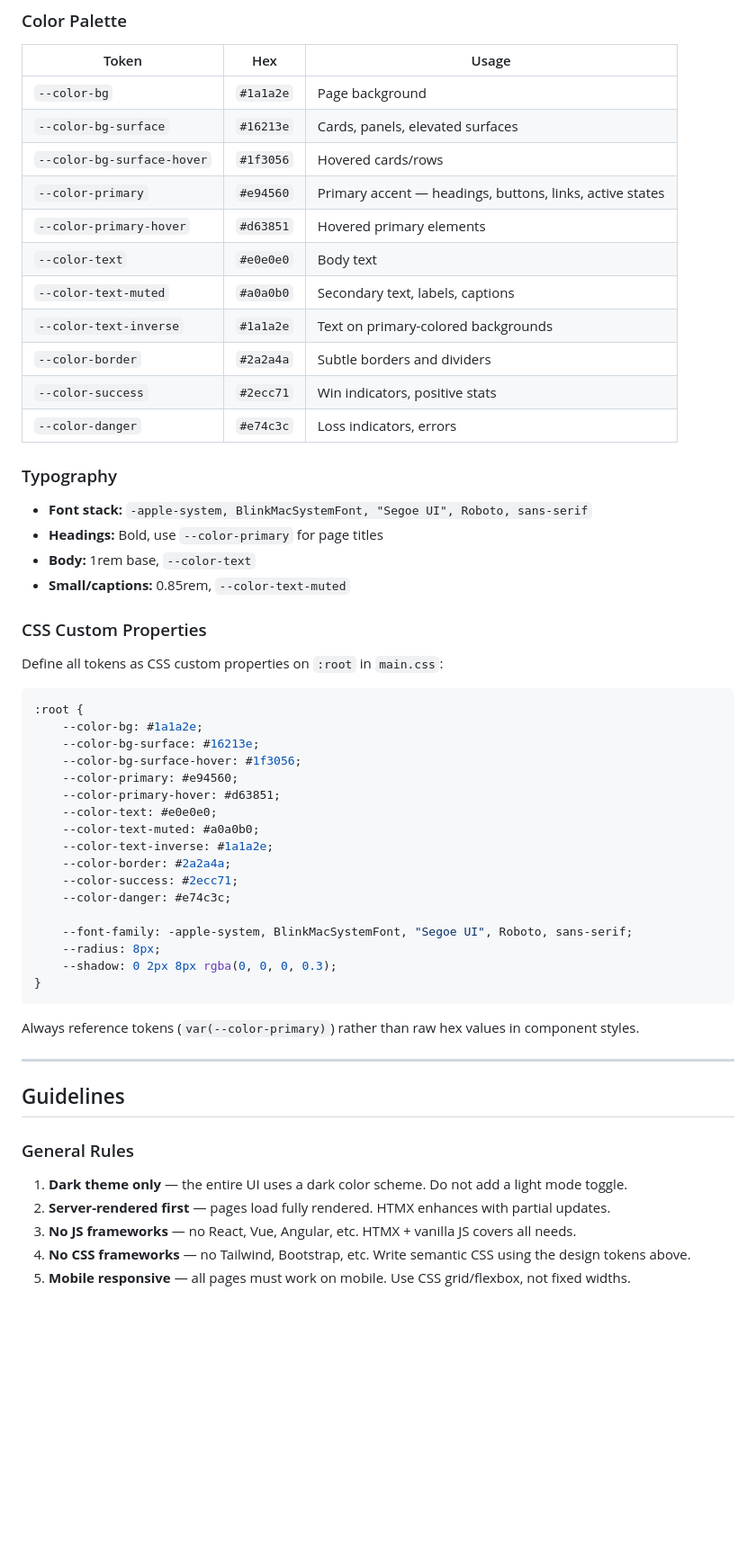
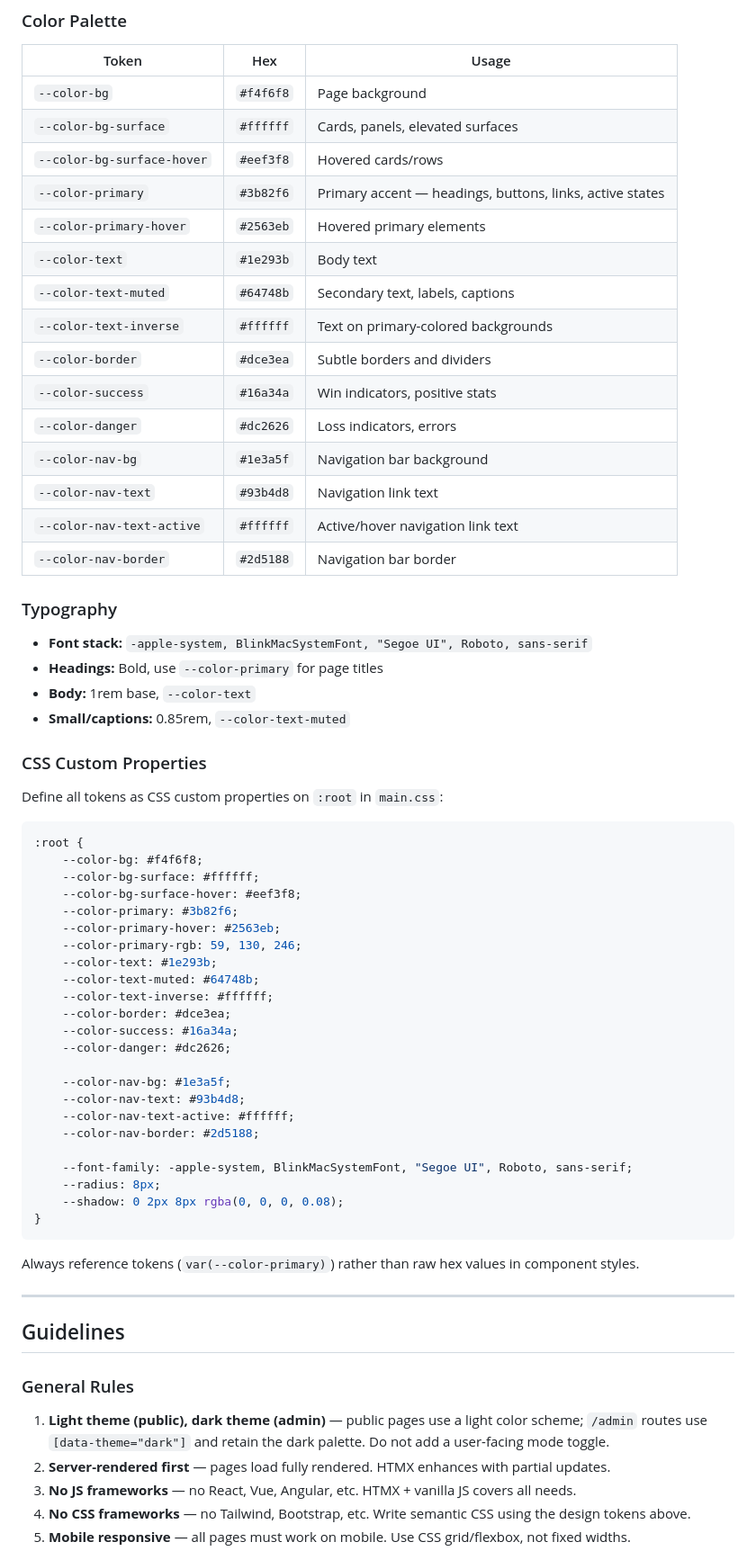
Before and after one commit to fijimf/yotto-fij, a Markdown page: UI.md, the part around the change. Shown at 90% size. Rendered like a GitHub page; blank space fills up the shorter version.

Commit message:
docs: update UI.md color palette for light theme

````diff
--- a/UI.md
+++ b/UI.md
@@ -119,17 +119,21 @@ public String searchTeams(@RequestParam String name, Model model) {
 
 | Token | Hex | Usage |
 |-------|-----|-------|
-| `--color-bg` | `#1a1a2e` | Page background |
-| `--color-bg-surface` | `#16213e` | Cards, panels, elevated surfaces |
-| `--color-bg-surface-hover` | `#1f3056` | Hovered cards/rows |
-| `--color-primary` | `#e94560` | Primary accent — headings, buttons, links, active states |
-| `--color-primary-hover` | `#d63851` | Hovered primary elements |
-| `--color-text` | `#e0e0e0` | Body text |
-| `--color-text-muted` | `#a0a0b0` | Secondary text, labels, captions |
-| `--color-text-inverse` | `#1a1a2e` | Text on primary-colored backgrounds |
-| `--color-border` | `#2a2a4a` | Subtle borders and dividers |
-| `--color-success` | `#2ecc71` | Win indicators, positive stats |
-| `--color-danger` | `#e74c3c` | Loss indicators, errors |
+| `--color-bg` | `#f4f6f8` | Page background |
+| `--color-bg-surface` | `#ffffff` | Cards, panels, elevated surfaces |
+| `--color-bg-surface-hover` | `#eef3f8` | Hovered cards/rows |
+| `--color-primary` | `#3b82f6` | Primary accent — headings, buttons, links, active states |
+| `--color-primary-hover` | `#2563eb` | Hovered primary elements |
+| `--color-text` | `#1e293b` | Body text |
+| `--color-text-muted` | `#64748b` | Secondary text, labels, captions |
+| `--color-text-inverse` | `#ffffff` | Text on primary-colored backgrounds |
+| `--color-border` | `#dce3ea` | Subtle borders and dividers |
+| `--color-success` | `#16a34a` | Win indicators, positive stats |
+| `--color-danger` | `#dc2626` | Loss indicators, errors |
+| `--color-nav-bg` | `#1e3a5f` | Navigation bar background |
+| `--color-nav-text` | `#93b4d8` | Navigation link text |
+| `--color-nav-text-active` | `#ffffff` | Active/hover navigation link text |
+| `--color-nav-border` | `#2d5188` | Navigation bar border |
 
 ### Typography
 
@@ -144,21 +148,27 @@ Define all tokens as CSS custom properties on `:root` in `main.css`:
 
 ```css
 :root {
-    --color-bg: #1a1a2e;
-    --color-bg-surface: #16213e;
-    --color-bg-surface-hover: #1f3056;
-    --color-primary: #e94560;
-    --color-primary-hover: #d63851;
-    --color-text: #e0e0e0;
-    --color-text-muted: #a0a0b0;
-    --color-text-inverse: #1a1a2e;
-    --color-border: #2a2a4a;
-    --color-success: #2ecc71;
-    --color-danger: #e74c3c;
+    --color-bg: #f4f6f8;
+    --color-bg-surface: #ffffff;
+    --color-bg-surface-hover: #eef3f8;
+    --color-primary: #3b82f6;
+    --color-primary-hover: #2563eb;
+    --color-primary-rgb: 59, 130, 246;
+    --color-text: #1e293b;
+    --color-text-muted: #64748b;
+    --color-text-inverse: #ffffff;
+    --color-border: #dce3ea;
+    --color-success: #16a34a;
+    --color-danger: #dc2626;
+
+    --color-nav-bg: #1e3a5f;
+    --color-nav-text: #93b4d8;
+    --color-nav-text-active: #ffffff;
+    --color-nav-border: #2d5188;
 
     --font-family: -apple-system, BlinkMacSystemFont, "Segoe UI", Roboto, sans-serif;
     --radius: 8px;
-    --shadow: 0 2px 8px rgba(0, 0, 0, 0.3);
+    --shadow: 0 2px 8px rgba(0, 0, 0, 0.08);
 }
 ```
 
@@ -170,7 +180,7 @@ Always reference tokens (`var(--color-primary)`) rather than raw hex values in c
 
 ### General Rules
 
-1. **Dark theme only** — the entire UI uses a dark color scheme. Do not add a light mode toggle.
+1. **Light theme (public), dark theme (admin)** — public pages use a light color scheme; `/admin` routes use `[data-theme="dark"]` and retain the dark palette. Do not add a user-facing mode toggle.
 2. **Server-rendered first** — pages load fully rendered. HTMX enhances with partial updates.
 3. **No JS frameworks** — no React, Vue, Angular, etc. HTMX + vanilla JS covers all needs.
 4. **No CSS frameworks** — no Tailwind, Bootstrap, etc. Write semantic CSS using the design tokens above.
````
